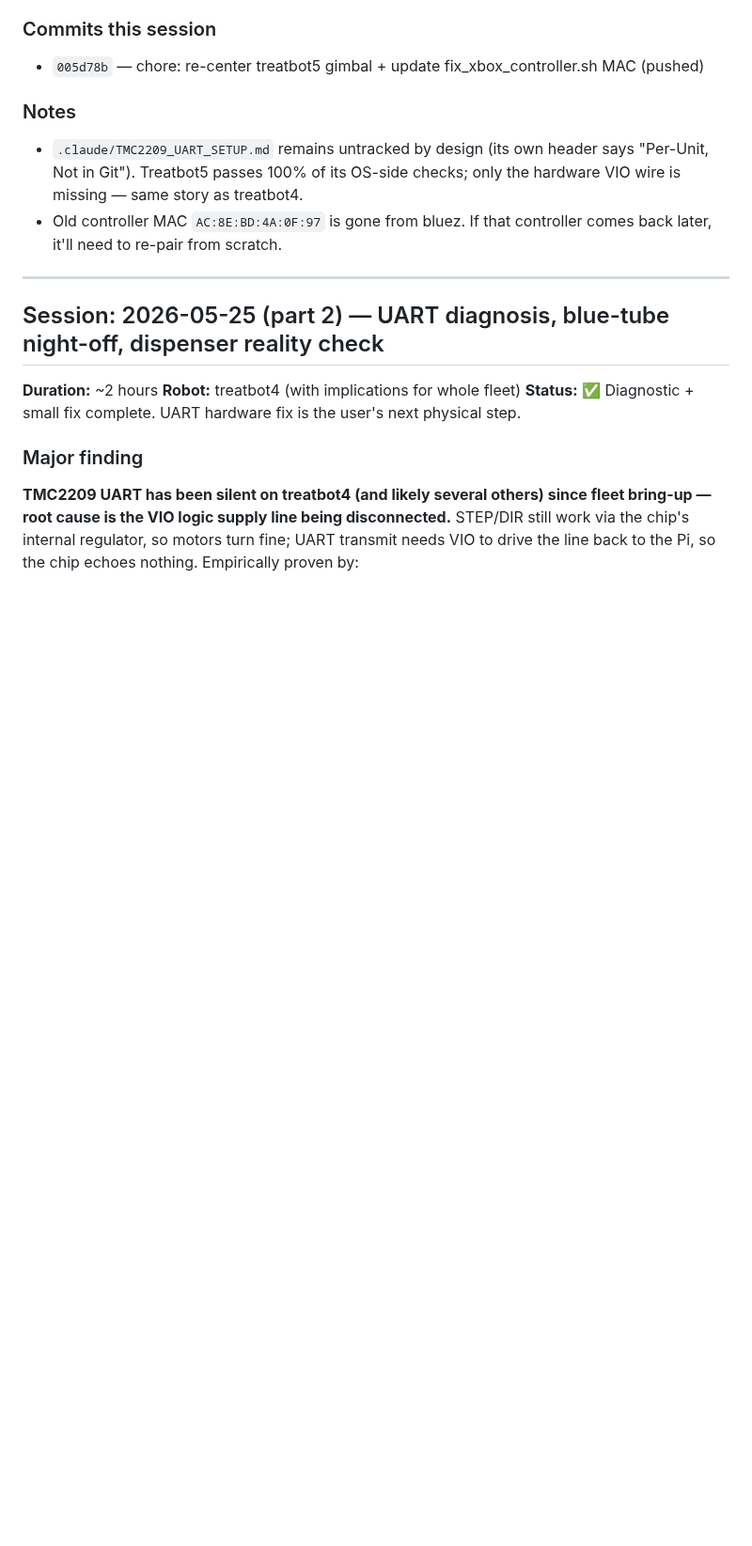
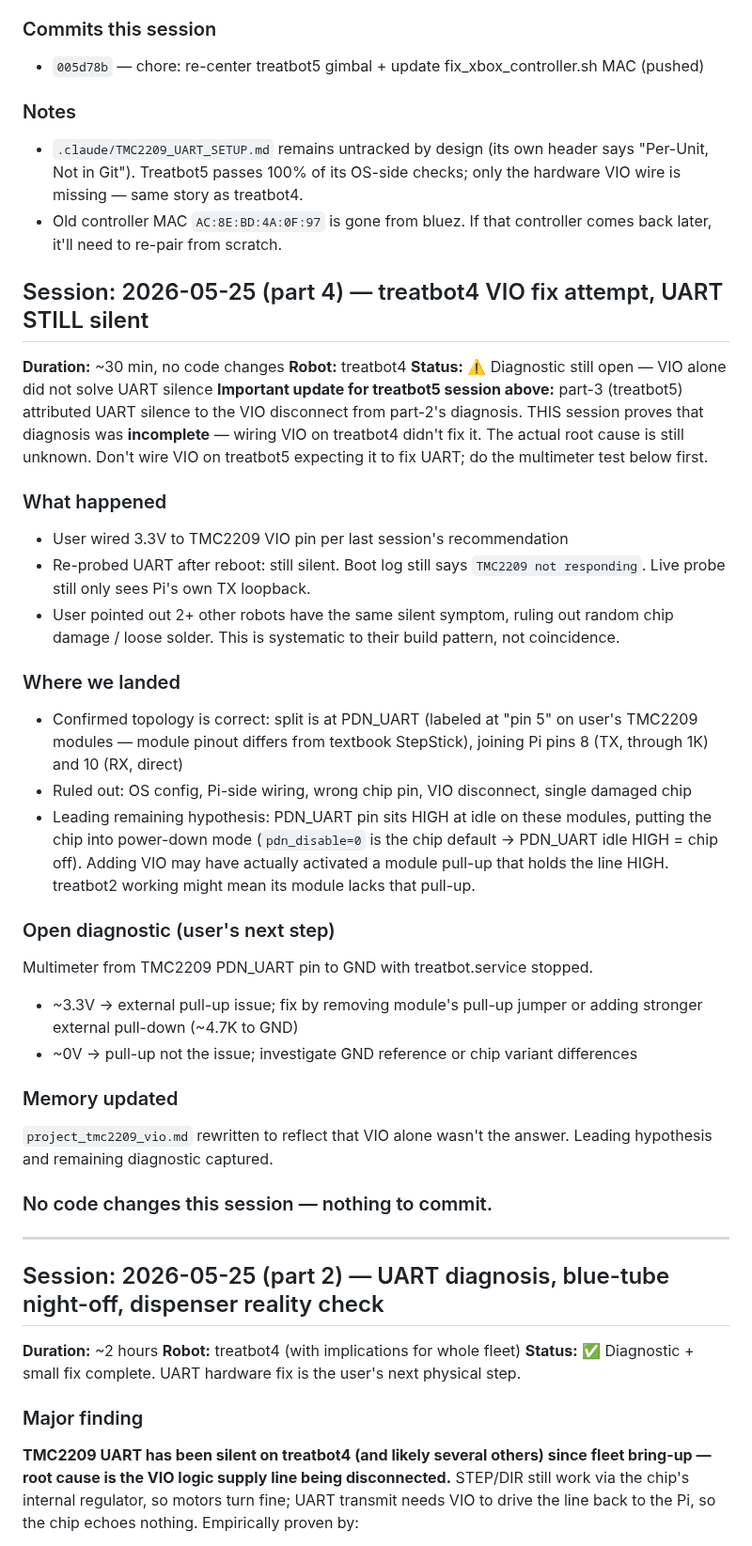
Before and after one commit to lolygagv2/dogbot, a Markdown page: .claude/resume_chat.md, the part around the change. Shown at 94% size. Rendered like a GitHub page; blank space fills up the shorter version.

Commit message:
docs: log session 2026-05-25 part 3 — VIO fix attempt, UART still silent
User wired VIO to 3.3V per prior session's recommendation; UART still
silent. Issue is systematic across multiple robots (not random hardware
failure). Leading remaining hypothesis: PDN_UART pin sits HIGH at idle,
putting chip in power-down mode. Open diagnostic captured. Memory
project_tmc2209_vio.md updated to reflect that VIO alone wasn't the
root cause.

Co-Authored-By: Claude Opus 4.7 (1M context) <noreply@anthropic.com>

```diff
--- a/.claude/resume_chat.md
+++ b/.claude/resume_chat.md
@@ -35,6 +35,32 @@
 ### Notes
 - `.claude/TMC2209_UART_SETUP.md` remains untracked by design (its own header says "Per-Unit, Not in Git"). Treatbot5 passes 100% of its OS-side checks; only the hardware VIO wire is missing — same story as treatbot4.
 - Old controller MAC `AC:8E:BD:4A:0F:97` is gone from bluez. If that controller comes back later, it'll need to re-pair from scratch.
+## Session: 2026-05-25 (part 4) — treatbot4 VIO fix attempt, UART STILL silent
+
+**Duration:** ~30 min, no code changes
+**Robot:** treatbot4
+**Status:** ⚠️ Diagnostic still open — VIO alone did not solve UART silence
+**Important update for treatbot5 session above:** part-3 (treatbot5) attributed UART silence to the VIO disconnect from part-2's diagnosis. THIS session proves that diagnosis was **incomplete** — wiring VIO on treatbot4 didn't fix it. The actual root cause is still unknown. Don't wire VIO on treatbot5 expecting it to fix UART; do the multimeter test below first.
+
+### What happened
+- User wired 3.3V to TMC2209 VIO pin per last session's recommendation
+- Re-probed UART after reboot: still silent. Boot log still says `TMC2209 not responding`. Live probe still only sees Pi's own TX loopback.
+- User pointed out 2+ other robots have the same silent symptom, ruling out random chip damage / loose solder. This is systematic to their build pattern, not coincidence.
+
+### Where we landed
+- Confirmed topology is correct: split is at PDN_UART (labeled at "pin 5" on user's TMC2209 modules — module pinout differs from textbook StepStick), joining Pi pins 8 (TX, through 1K) and 10 (RX, direct)
+- Ruled out: OS config, Pi-side wiring, wrong chip pin, VIO disconnect, single damaged chip
+- Leading remaining hypothesis: PDN_UART pin sits HIGH at idle on these modules, putting the chip into power-down mode (`pdn_disable=0` is the chip default → PDN_UART idle HIGH = chip off). Adding VIO may have actually activated a module pull-up that holds the line HIGH. treatbot2 working might mean its module lacks that pull-up.
+
+### Open diagnostic (user's next step)
+Multimeter from TMC2209 PDN_UART pin to GND with treatbot.service stopped.
+- ~3.3V → external pull-up issue; fix by removing module's pull-up jumper or adding stronger external pull-down (~4.7K to GND)
+- ~0V → pull-up not the issue; investigate GND reference or chip variant differences
+
+### Memory updated
+`project_tmc2209_vio.md` rewritten to reflect that VIO alone wasn't the answer. Leading hypothesis and remaining diagnostic captured.
+
+### No code changes this session — nothing to commit.
 
 ---
 
```
